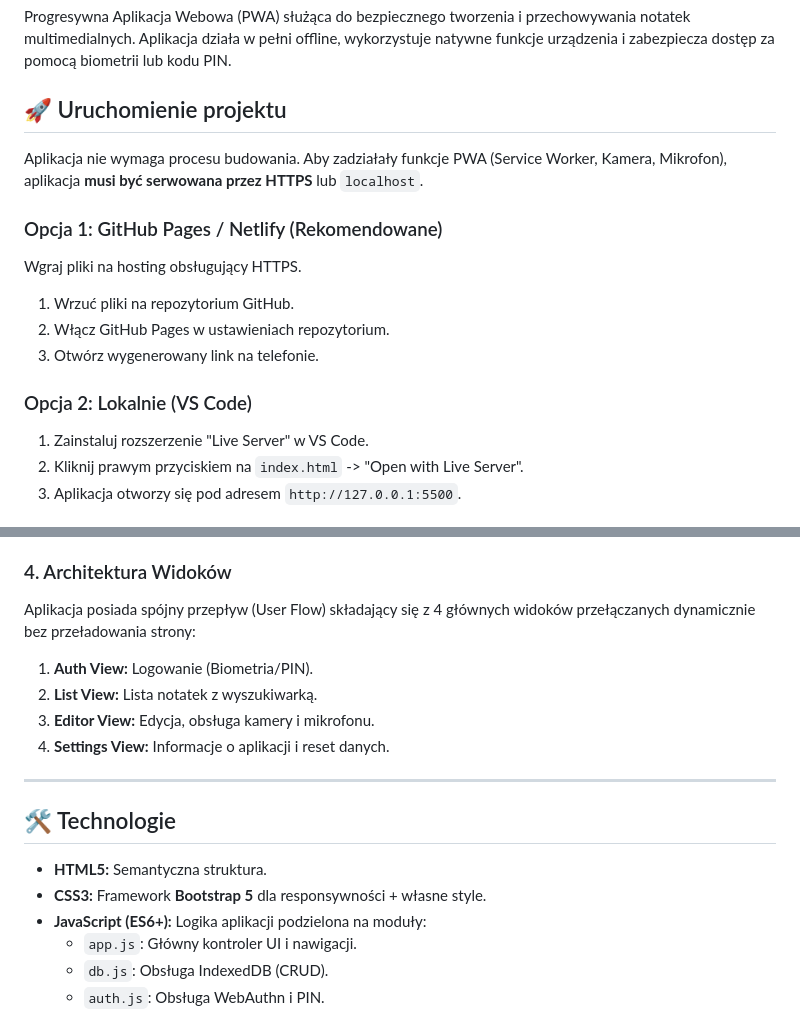
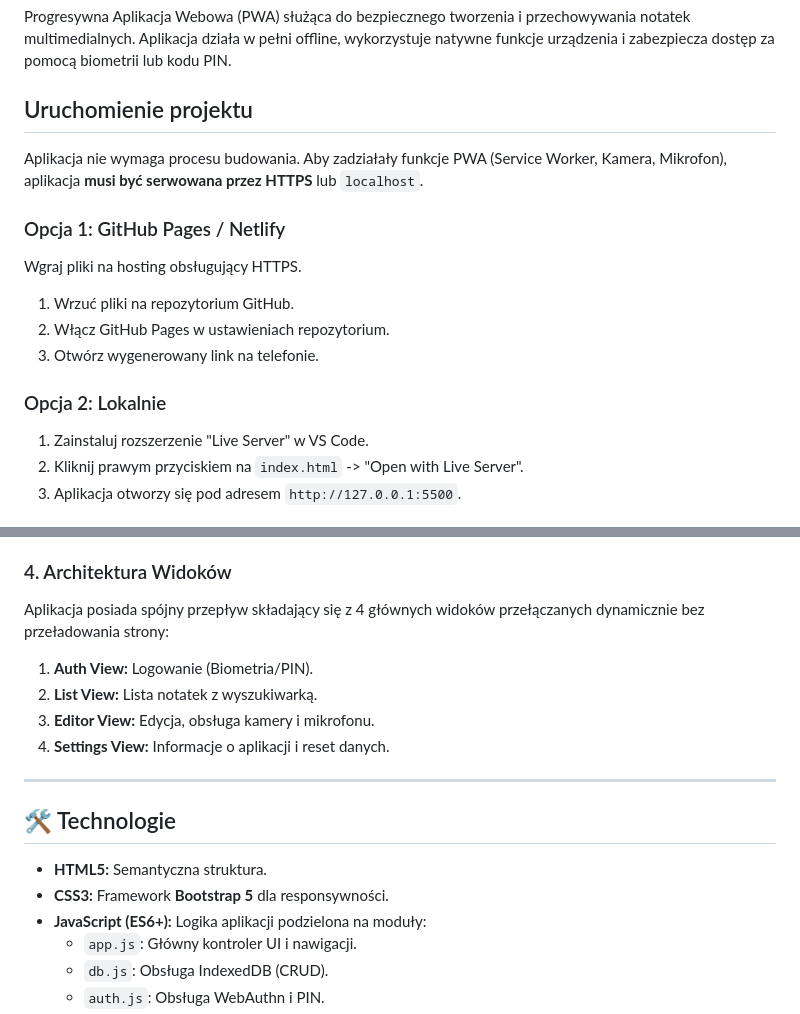
Before and after one commit to adrianczesnowski/00d11cbb123e0bbcd6976c33d0ceb03d6a558798da033c9164c9c859c1d5ab62, a Markdown page: readme.md, 2 parts joined by grey strips. Rendered like a GitHub page.

Commit message:
Fix formatting and headings in readme.md

```diff
--- a/readme.md
+++ b/readme.md
@@ -2,17 +2,17 @@
 
 Progresywna Aplikacja Webowa (PWA) służąca do bezpiecznego tworzenia i przechowywania notatek multimedialnych. Aplikacja działa w pełni offline, wykorzystuje natywne funkcje urządzenia i zabezpiecza dostęp za pomocą biometrii lub kodu PIN.
 
-## 🚀 Uruchomienie projektu
+## Uruchomienie projektu
 
 Aplikacja nie wymaga procesu budowania. Aby zadziałały funkcje PWA (Service Worker, Kamera, Mikrofon), aplikacja **musi być serwowana przez HTTPS** lub `localhost`.
 
-### Opcja 1: GitHub Pages / Netlify (Rekomendowane)
+### Opcja 1: GitHub Pages / Netlify
 Wgraj pliki na hosting obsługujący HTTPS.
 1. Wrzuć pliki na repozytorium GitHub.
 2. Włącz GitHub Pages w ustawieniach repozytorium.
 3. Otwórz wygenerowany link na telefonie.
 
-### Opcja 2: Lokalnie (VS Code)
+### Opcja 2: Lokalnie
 1. Zainstaluj rozszerzenie "Live Server" w VS Code.
 2. Kliknij prawym przyciskiem na `index.html` -> "Open with Live Server".
 3. Aplikacja otworzy się pod adresem `http://127.0.0.1:5500`.
@@ -36,7 +36,7 @@ Aplikacja jest w pełni funkcjonalna bez dostępu do Internetu.
 * **UI:** Aplikacja wykrywa status sieci (`navigator.onLine`) i wyświetla komunikat ostrzegawczy w trybie offline.
 
 ### 4. Architektura Widoków
-Aplikacja posiada spójny przepływ (User Flow) składający się z 4 głównych widoków przełączanych dynamicznie bez przeładowania strony:
+Aplikacja posiada spójny przepływ składający się z 4 głównych widoków przełączanych dynamicznie bez przeładowania strony:
 1.  **Auth View:** Logowanie (Biometria/PIN).
 2.  **List View:** Lista notatek z wyszukiwarką.
 3.  **Editor View:** Edycja, obsługa kamery i mikrofonu.
@@ -47,7 +47,7 @@ Aplikacja posiada spójny przepływ (User Flow) składający się z 4 głównych
 ## 🛠 Technologie
 
 * **HTML5:** Semantyczna struktura.
-* **CSS3:** Framework **Bootstrap 5** dla responsywności + własne style.
+* **CSS3:** Framework **Bootstrap 5** dla responsywności.
 * **JavaScript (ES6+):** Logika aplikacji podzielona na moduły:
     * `app.js`: Główny kontroler UI i nawigacji.
     * `db.js`: Obsługa IndexedDB (CRUD).
```
